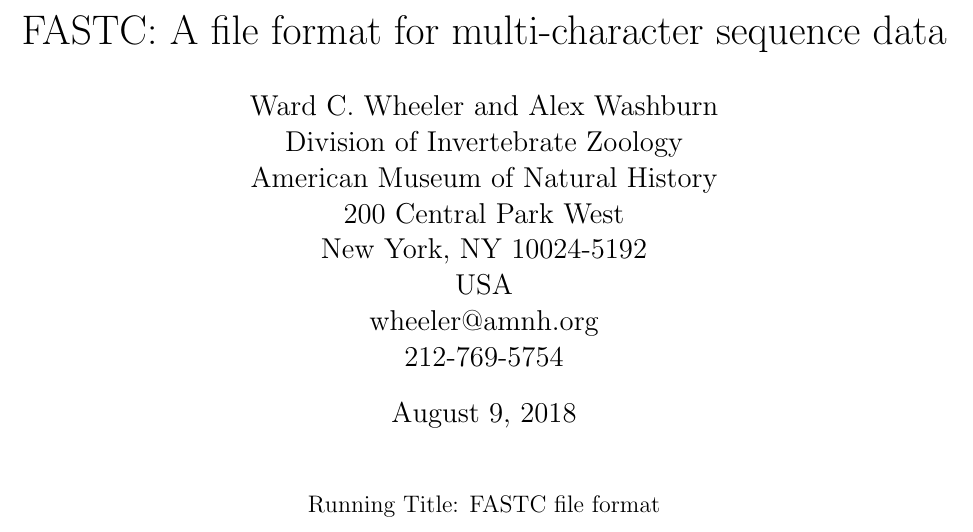
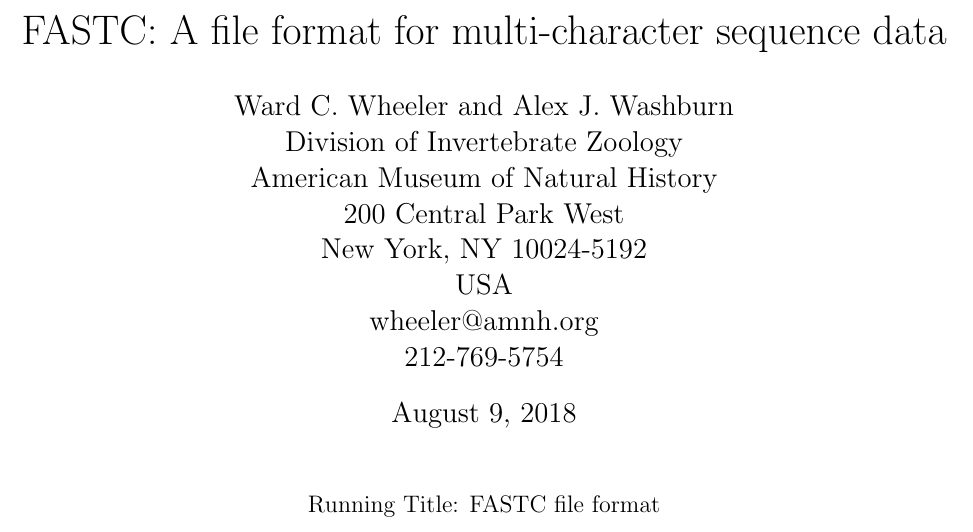
Before and after one commit to amnh/fastc, a LaTeX document (tex/fastc.tex): part of page 1 of 11, cut so that both start at the same text. Compiled offline with pdfLaTeX; a missing bibliography style is replaced by a similar one.

Commit message:
added Alex's J

```diff
--- a/tex/fastc.tex
+++ b/tex/fastc.tex
@@ -25,7 +25,7 @@
 
 %\title{Words as Sequences in Uto-Aztecan Language Evolution and Biogeography}
 \title{FASTC: A file format for multi-character sequence data}
-\author{Ward C. Wheeler and Alex Washburn \\
+\author{Ward C. Wheeler and Alex J. Washburn \\
 		Division of  Invertebrate Zoology\\
 		American Museum of Natural History\\
 		200 Central Park West\\
```
